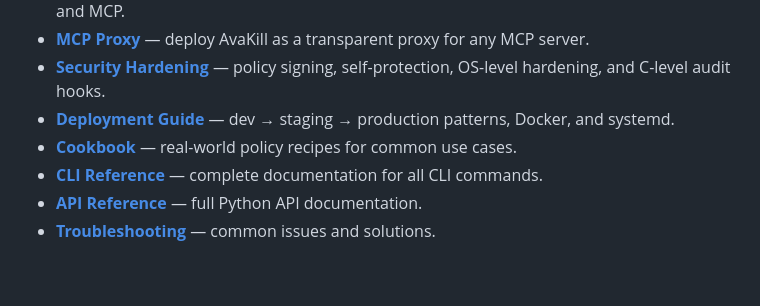
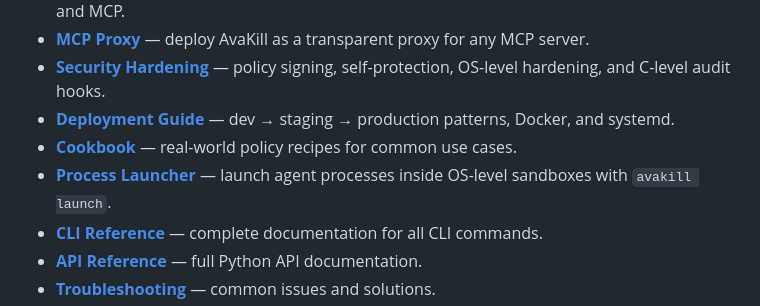
Before and after one commit to log-bell/avakill, a Markdown page: docs/getting-started.md, the part around the change. Drawn GitHub-style; blank space fills up the shorter version.

```diff
--- a/docs/getting-started.md
+++ b/docs/getting-started.md
@@ -572,6 +572,7 @@ Exit codes: `0` = allowed, `2` = denied, `1` = error.
 - **[Security Hardening](security-hardening.md)** — policy signing, self-protection, OS-level hardening, and C-level audit hooks.
 - **[Deployment Guide](deployment.md)** — dev → staging → production patterns, Docker, and systemd.
 - **[Cookbook](cookbook.md)** — real-world policy recipes for common use cases.
+- **[Process Launcher](process-launcher.md)** — launch agent processes inside OS-level sandboxes with `avakill launch`.
 - **[CLI Reference](cli-reference.md)** — complete documentation for all CLI commands.
 - **[API Reference](api-reference.md)** — full Python API documentation.
 - **[Troubleshooting](troubleshooting.md)** — common issues and solutions.
```
Also changed, not shown: docs/process-launcher.md (added, +177 -0 lines).
